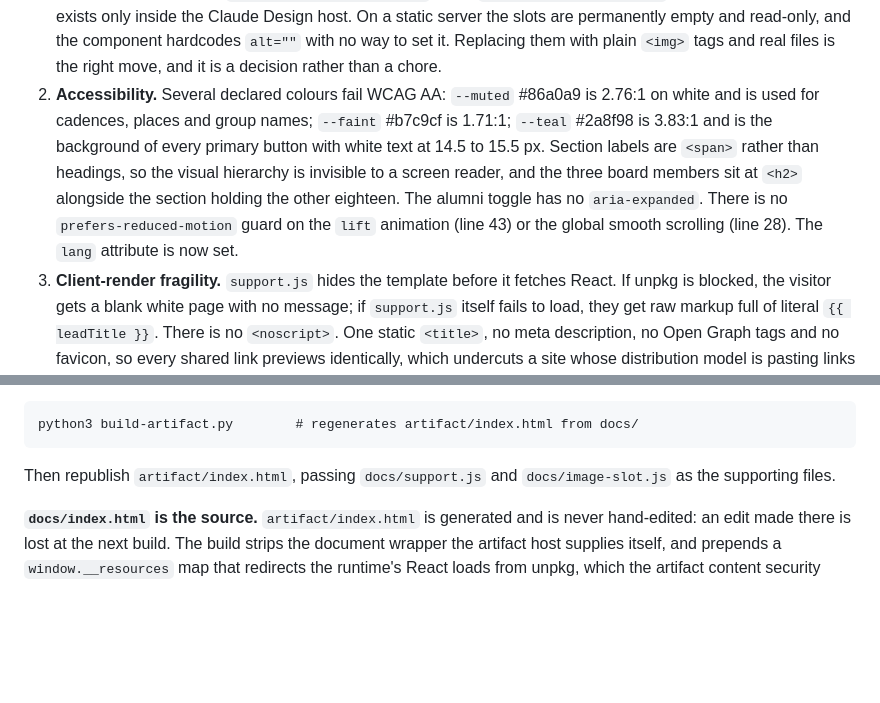
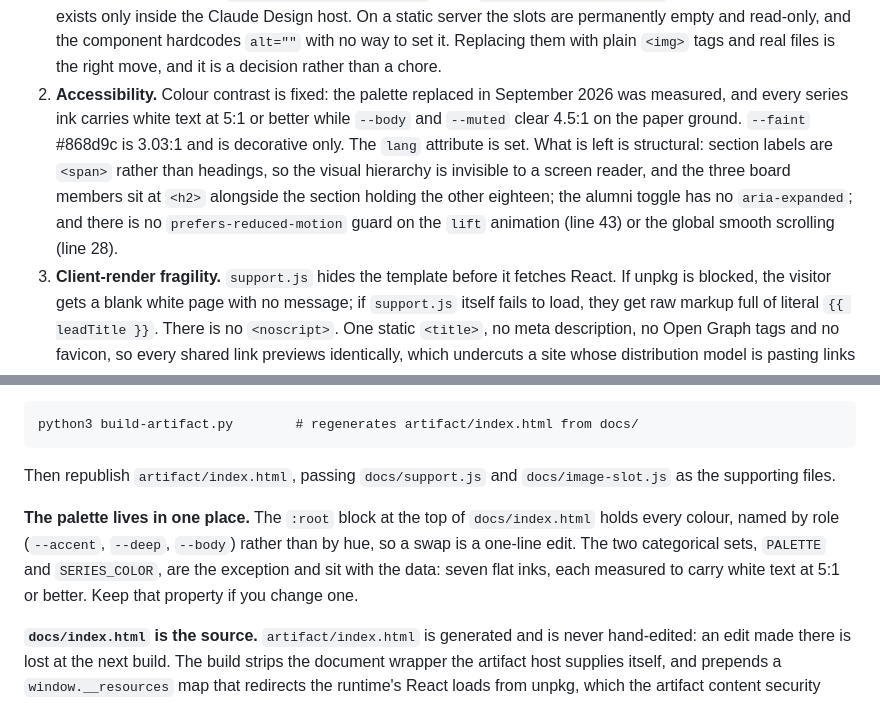
Before and after one commit to sofienekhiari/PhDRepsWebsite, a Markdown page: CLAUDE.md, 2 parts joined by grey strips. Rendered like a GitHub page; blank space fills up the shorter version.

Commit message:
Update the defect list for the new palette
Contrast is no longer a defect: the September 2026 palette was measured
on the way in. What is left of that entry is structural, and the entry
now says so rather than citing colours that have gone.

Co-Authored-By: Claude Opus 5 (1M context) <noreply@anthropic.com>
Claude-Session: https://claude.ai/code/session_0172PDj94vJxkCSRFo1Zydnx

```diff
--- a/CLAUDE.md
+++ b/CLAUDE.md
@@ -163,15 +163,15 @@ Ranked by how much damage each does if it ships as is. Line numbers are
    read-only, and the component hardcodes `alt=""` with no way to set it.
    Replacing them with plain `<img>` tags and real files is the right move, and
    it is a decision rather than a chore.
-2. **Accessibility.** Several declared colours fail WCAG AA: `--muted` #86a0a9 is
-   2.76:1 on white and is used for cadences, places and group names; `--faint`
-   #b7c9cf is 1.71:1; `--teal` #2a8f98 is 3.83:1 and is the background of every
-   primary button with white text at 14.5 to 15.5 px. Section labels are `<span>`
-   rather than headings, so the visual hierarchy is invisible to a screen reader,
-   and the three board members sit at `<h2>` alongside the section holding the
-   other eighteen. The alumni toggle has no `aria-expanded`. There is no
-   `prefers-reduced-motion` guard on the `lift` animation (line 43) or the global
-   smooth scrolling (line 28). The `lang` attribute is now set.
+2. **Accessibility.** Colour contrast is fixed: the palette replaced in
+   September 2026 was measured, and every series ink carries white text at 5:1 or
+   better while `--body` and `--muted` clear 4.5:1 on the paper ground. `--faint`
+   #868d9c is 3.03:1 and is decorative only. The `lang` attribute is set. What is
+   left is structural: section labels are `<span>` rather than headings, so the
+   visual hierarchy is invisible to a screen reader, and the three board members
+   sit at `<h2>` alongside the section holding the other eighteen; the alumni
+   toggle has no `aria-expanded`; and there is no `prefers-reduced-motion` guard
+   on the `lift` animation (line 43) or the global smooth scrolling (line 28).
 3. **Client-render fragility.** `support.js` hides the template before it fetches
    React. If unpkg is blocked, the visitor gets a blank white page with no
    message; if `support.js` itself fails to load, they get raw markup full of
@@ -266,6 +266,13 @@ python3 build-artifact.py        # regenerates artifact/index.html from docs/
 Then republish `artifact/index.html`, passing `docs/support.js` and
 `docs/image-slot.js` as the supporting files.
 
+**The palette lives in one place.** The `:root` block at the top of
+`docs/index.html` holds every colour, named by role (`--accent`, `--deep`,
+`--body`) rather than by hue, so a swap is a one-line edit. The two categorical
+sets, `PALETTE` and `SERIES_COLOR`, are the exception and sit with the data:
+seven flat inks, each measured to carry white text at 5:1 or better. Keep that
+property if you change one.
+
 **`docs/index.html` is the source.** `artifact/index.html` is generated and is
 never hand-edited: an edit made there is lost at the next build. The build strips
 the document wrapper the artifact host supplies itself, and prepends a
```
